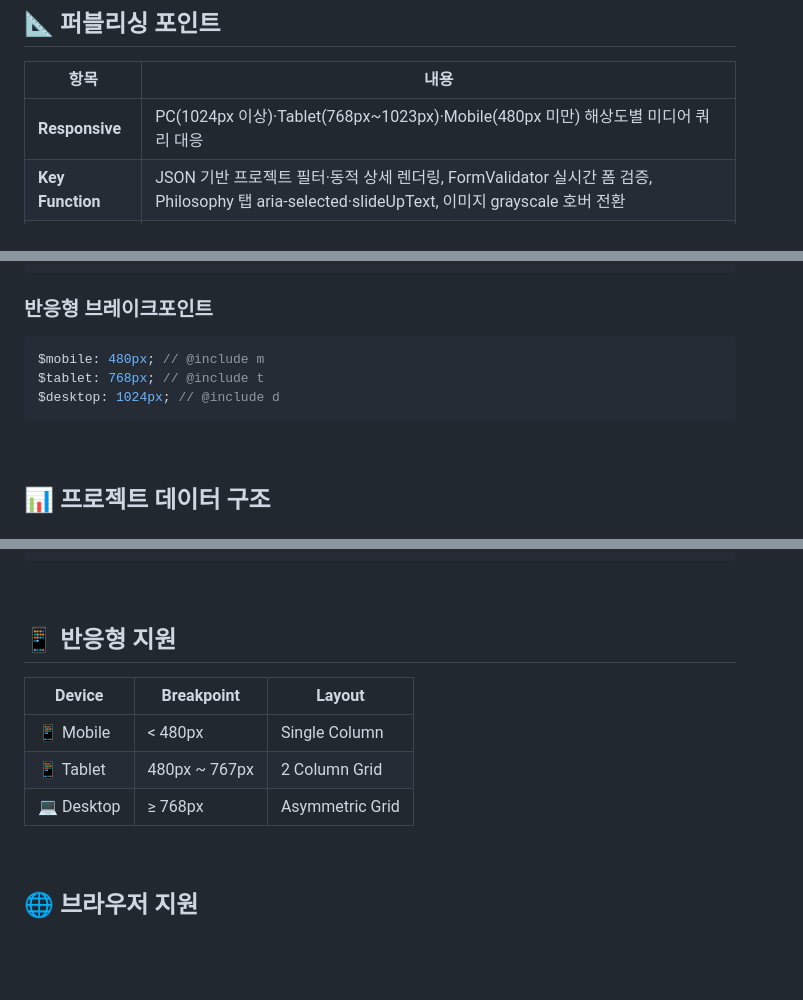
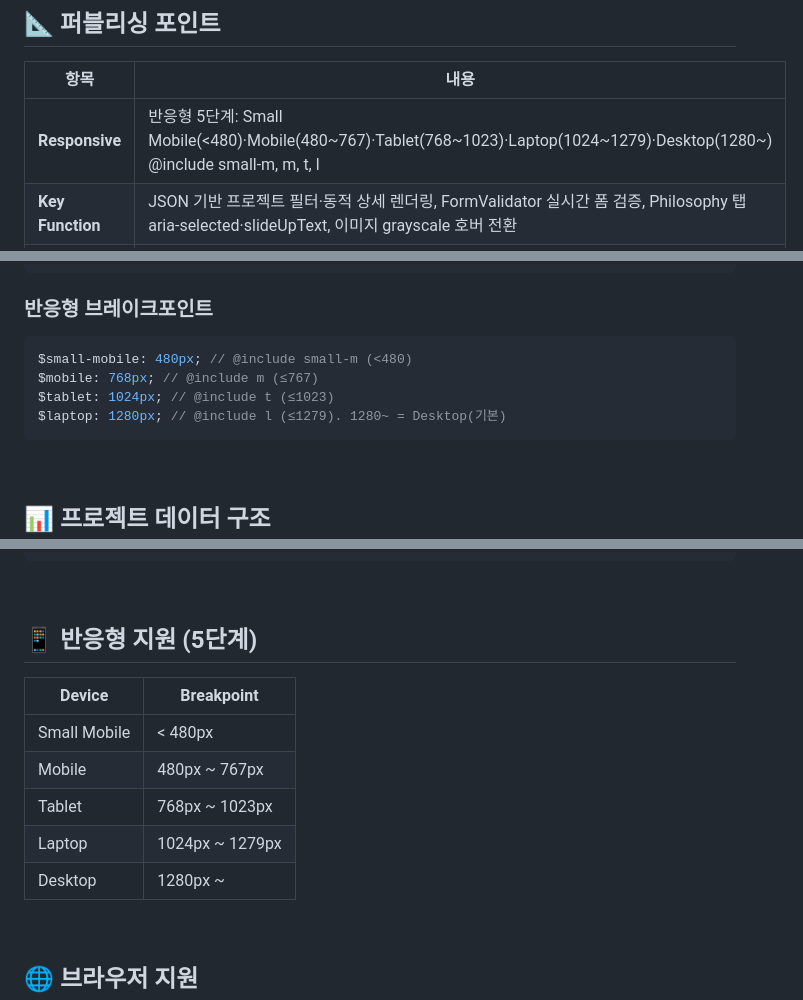
Before and after one commit to kimgsun/nuo, a Markdown page: README.md, 3 parts joined by grey strips. Drawn GitHub-style; blank space fills up the shorter version.

````diff
--- a/README.md
+++ b/README.md
@@ -103,7 +103,7 @@ nuo/
 
 | 항목             | 내용                                                                                                                                        |
 | ---------------- | ------------------------------------------------------------------------------------------------------------------------------------------- |
-| **Responsive**   | PC(1024px 이상)·Tablet(768px~1023px)·Mobile(480px 미만) 해상도별 미디어 쿼리 대응                                                           |
+| **Responsive**   | 반응형 5단계: Small Mobile(<480)·Mobile(480~767)·Tablet(768~1023)·Laptop(1024~1279)·Desktop(1280~) @include small-m, m, t, l                |
 | **Key Function** | JSON 기반 프로젝트 필터·동적 상세 렌더링, FormValidator 실시간 폼 검증, Philosophy 탭 aria-selected·slideUpText, 이미지 grayscale 호버 전환 |
 | **Web Standard** | 시맨틱 태그, ARIA·alt 필수, Chrome/Firefox/Safari/Edge 최신 버전 대상                                                                       |
 
@@ -199,9 +199,10 @@ $fs-2xs: 0.6rem;   // Caption 소
 ### 반응형 브레이크포인트
 
 ```scss
-$mobile: 480px; // @include m
-$tablet: 768px; // @include t
-$desktop: 1024px; // @include d
+$small-mobile: 480px; // @include small-m (<480)
+$mobile: 768px; // @include m (≤767)
+$tablet: 1024px; // @include t (≤1023)
+$laptop: 1280px; // @include l (≤1279). 1280~ = Desktop(기본)
 ```
 
 <br/>
@@ -240,13 +241,15 @@ $desktop: 1024px; // @include d
 
 <br/>
 
-## 📱 반응형 지원
+## 📱 반응형 지원 (5단계)
 
-| Device     | Breakpoint    | Layout          |
-| ---------- | ------------- | --------------- |
-| 📱 Mobile  | < 480px       | Single Column   |
-| 📱 Tablet  | 480px ~ 767px | 2 Column Grid   |
-| 💻 Desktop | ≥ 768px       | Asymmetric Grid |
+| Device       | Breakpoint      |
+| ------------ | --------------- |
+| Small Mobile | < 480px         |
+| Mobile       | 480px ~ 767px   |
+| Tablet       | 768px ~ 1023px  |
+| Laptop       | 1024px ~ 1279px |
+| Desktop      | 1280px ~        |
 
 <br/>
 
````
Also changed, not shown: docs/brand-guide.md (+5 -5 lines), docs/coding-conventions.md (+3 -3 lines).
